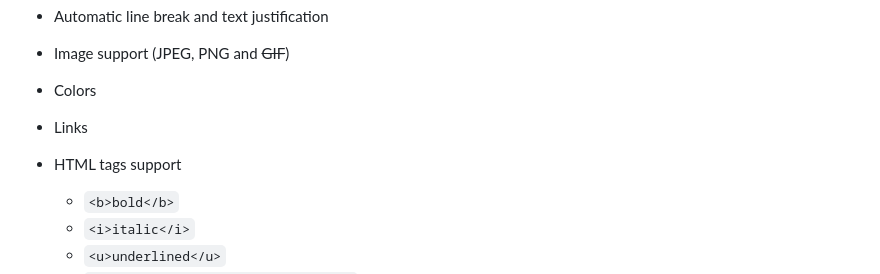
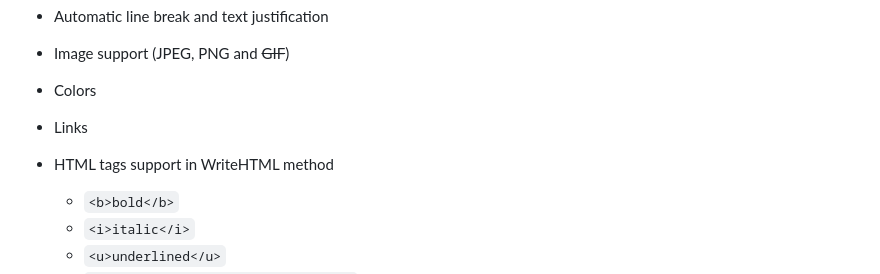
Before and after one commit to Projeto-ACBr-Oficial/FPDF-Pascal, a Markdown page: README.md, the part around the change. Drawn GitHub-style.

```diff
--- a/README.md
+++ b/README.md
@@ -14,7 +14,7 @@ FPDF has other benefits: high level functions. Here is a list of its main featur
 - Image support (JPEG, PNG and ~~GIF~~)
 - Colors
 - Links
-- HTML tags support
+- HTML tags support in WriteHTML method
    - `<b>bold</b>`
    - `<i>italic</i>`
    - `<u>underlined</u>`
```
